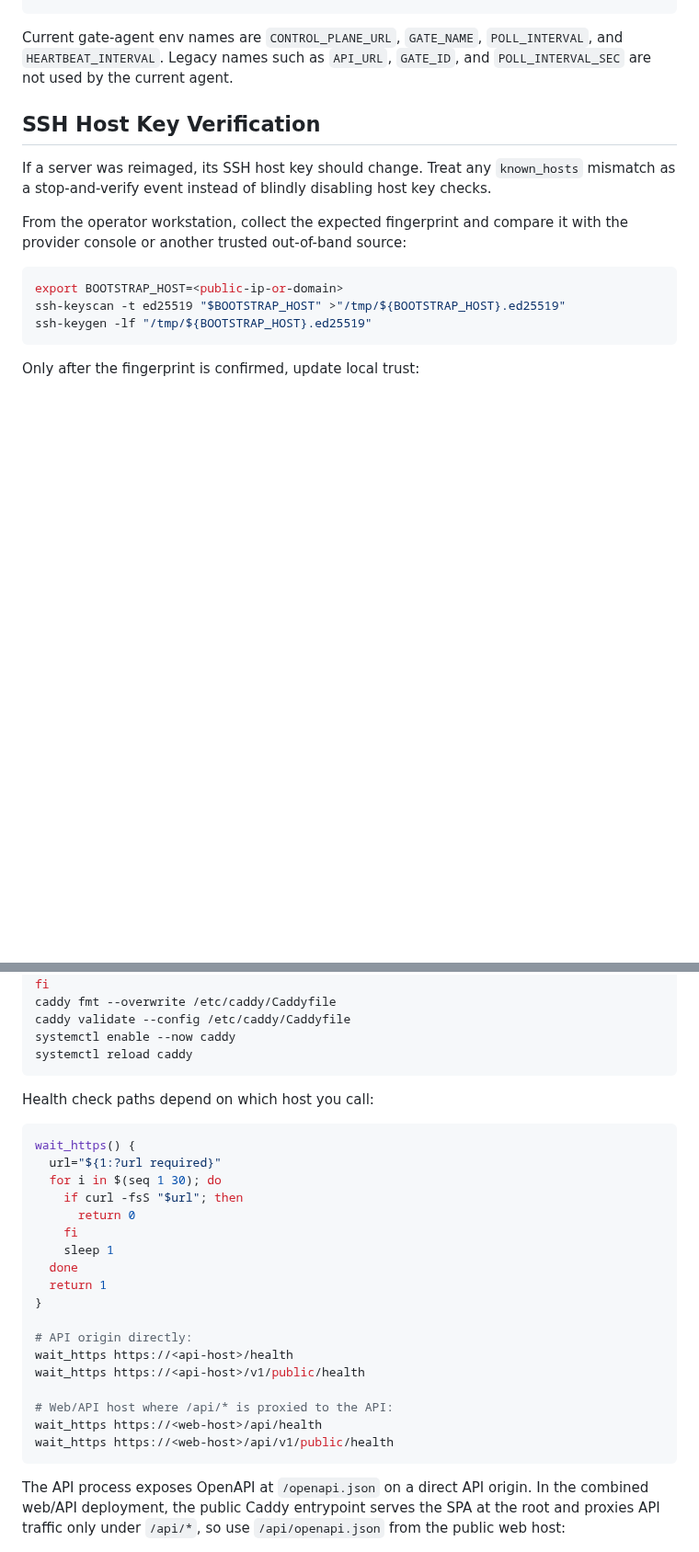
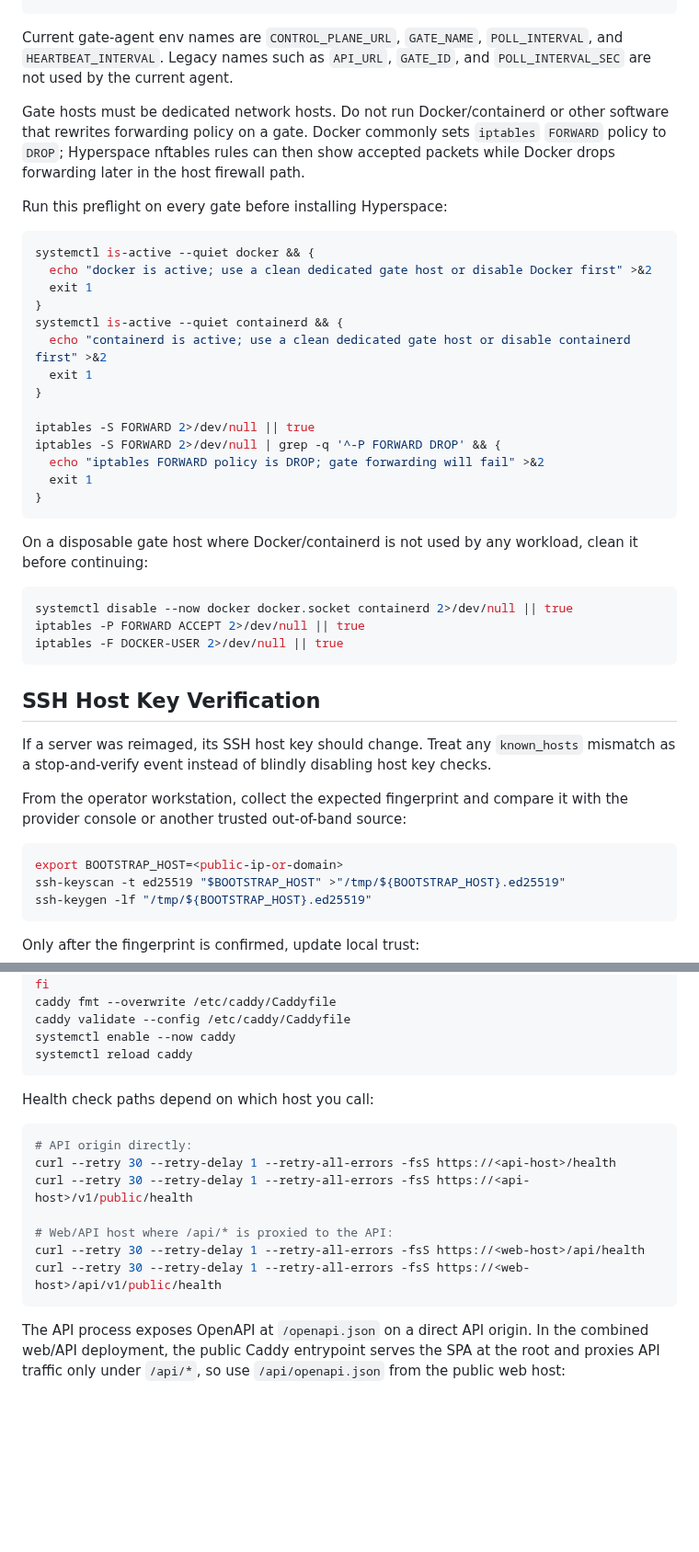
Before and after one commit to hyperspace-zone/2z-wireguard-vpn, a Markdown page: docs/runbooks/deployment.md, 2 parts joined by grey strips. Shown at 92% size. GitHub-like rendering; blank space fills up the shorter version.

Commit message:
Tighten gate deployment preflight

````diff
--- a/docs/runbooks/deployment.md
+++ b/docs/runbooks/deployment.md
@@ -104,6 +104,39 @@ ss -ltnup | grep -E ':(80|443|9443)\b' || true
 Current gate-agent env names are `CONTROL_PLANE_URL`, `GATE_NAME`,
 `POLL_INTERVAL`, and `HEARTBEAT_INTERVAL`. Legacy names such as `API_URL`,
 `GATE_ID`, and `POLL_INTERVAL_SEC` are not used by the current agent.
+
+Gate hosts must be dedicated network hosts. Do not run Docker/containerd or
+other software that rewrites forwarding policy on a gate. Docker commonly sets
+`iptables` `FORWARD` policy to `DROP`; Hyperspace nftables rules can then show
+accepted packets while Docker drops forwarding later in the host firewall path.
+
+Run this preflight on every gate before installing Hyperspace:
+
+```bash
+systemctl is-active --quiet docker && {
+  echo "docker is active; use a clean dedicated gate host or disable Docker first" >&2
+  exit 1
+}
+systemctl is-active --quiet containerd && {
+  echo "containerd is active; use a clean dedicated gate host or disable containerd first" >&2
+  exit 1
+}
+
+iptables -S FORWARD 2>/dev/null || true
+iptables -S FORWARD 2>/dev/null | grep -q '^-P FORWARD DROP' && {
+  echo "iptables FORWARD policy is DROP; gate forwarding will fail" >&2
+  exit 1
+}
+```
+
+On a disposable gate host where Docker/containerd is not used by any workload,
+clean it before continuing:
+
+```bash
+systemctl disable --now docker docker.socket containerd 2>/dev/null || true
+iptables -P FORWARD ACCEPT 2>/dev/null || true
+iptables -F DOCKER-USER 2>/dev/null || true
+```
 
 ## SSH Host Key Verification
 
@@ -628,24 +661,13 @@ systemctl reload caddy
 Health check paths depend on which host you call:
 
 ```bash
-wait_https() {
-  url="${1:?url required}"
-  for i in $(seq 1 30); do
-    if curl -fsS "$url"; then
-      return 0
-    fi
-    sleep 1
-  done
-  return 1
-}
-
 # API origin directly:
-wait_https https://<api-host>/health
-wait_https https://<api-host>/v1/public/health
+curl --retry 30 --retry-delay 1 --retry-all-errors -fsS https://<api-host>/health
+curl --retry 30 --retry-delay 1 --retry-all-errors -fsS https://<api-host>/v1/public/health
 
 # Web/API host where /api/* is proxied to the API:
-wait_https https://<web-host>/api/health
-wait_https https://<web-host>/api/v1/public/health
+curl --retry 30 --retry-delay 1 --retry-all-errors -fsS https://<web-host>/api/health
+curl --retry 30 --retry-delay 1 --retry-all-errors -fsS https://<web-host>/api/v1/public/health
 ```
 
 The API process exposes OpenAPI at `/openapi.json` on a direct API origin. In
````
Also changed, not shown: other parts of docs/runbooks/deployment.md (+9 -15 lines).
